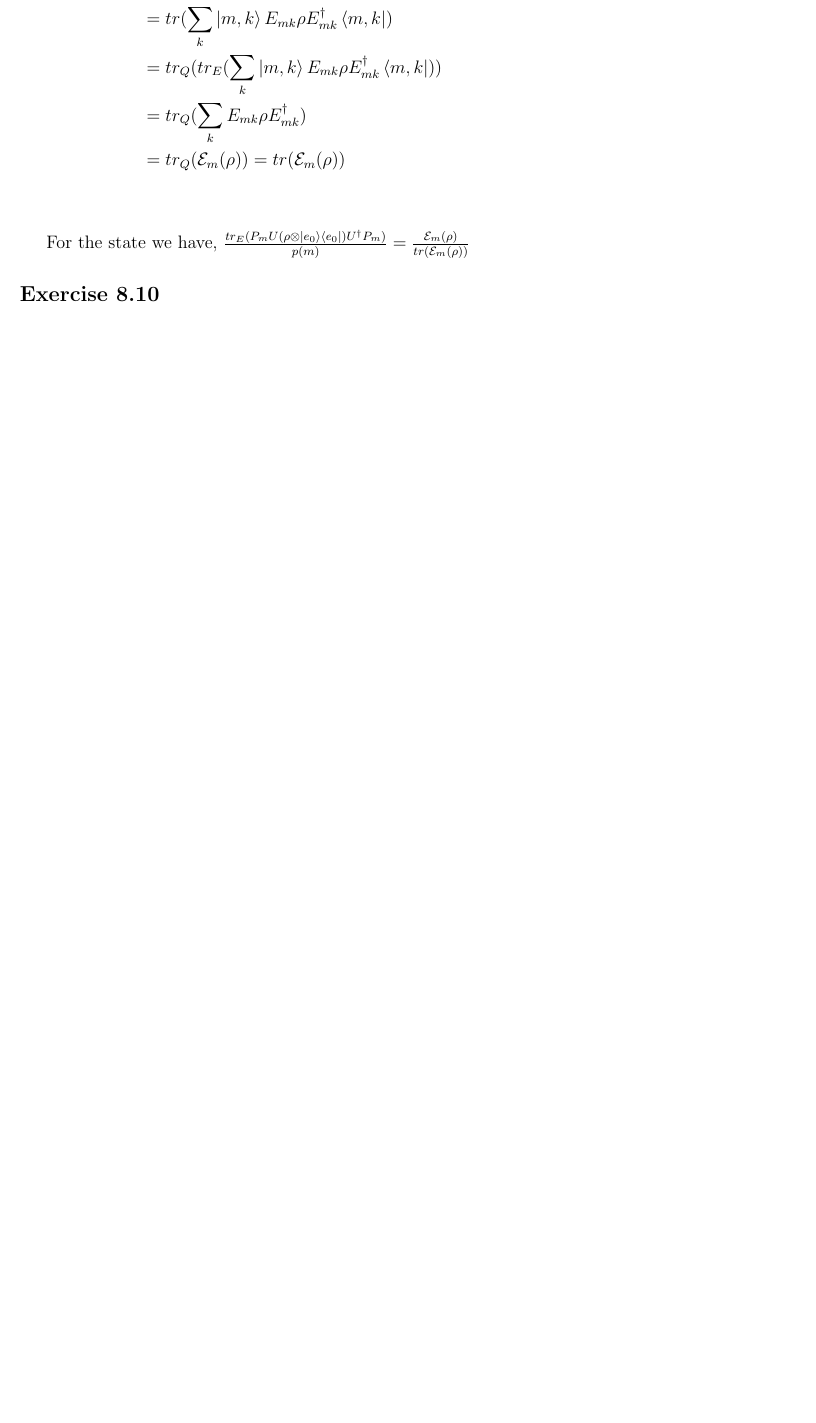
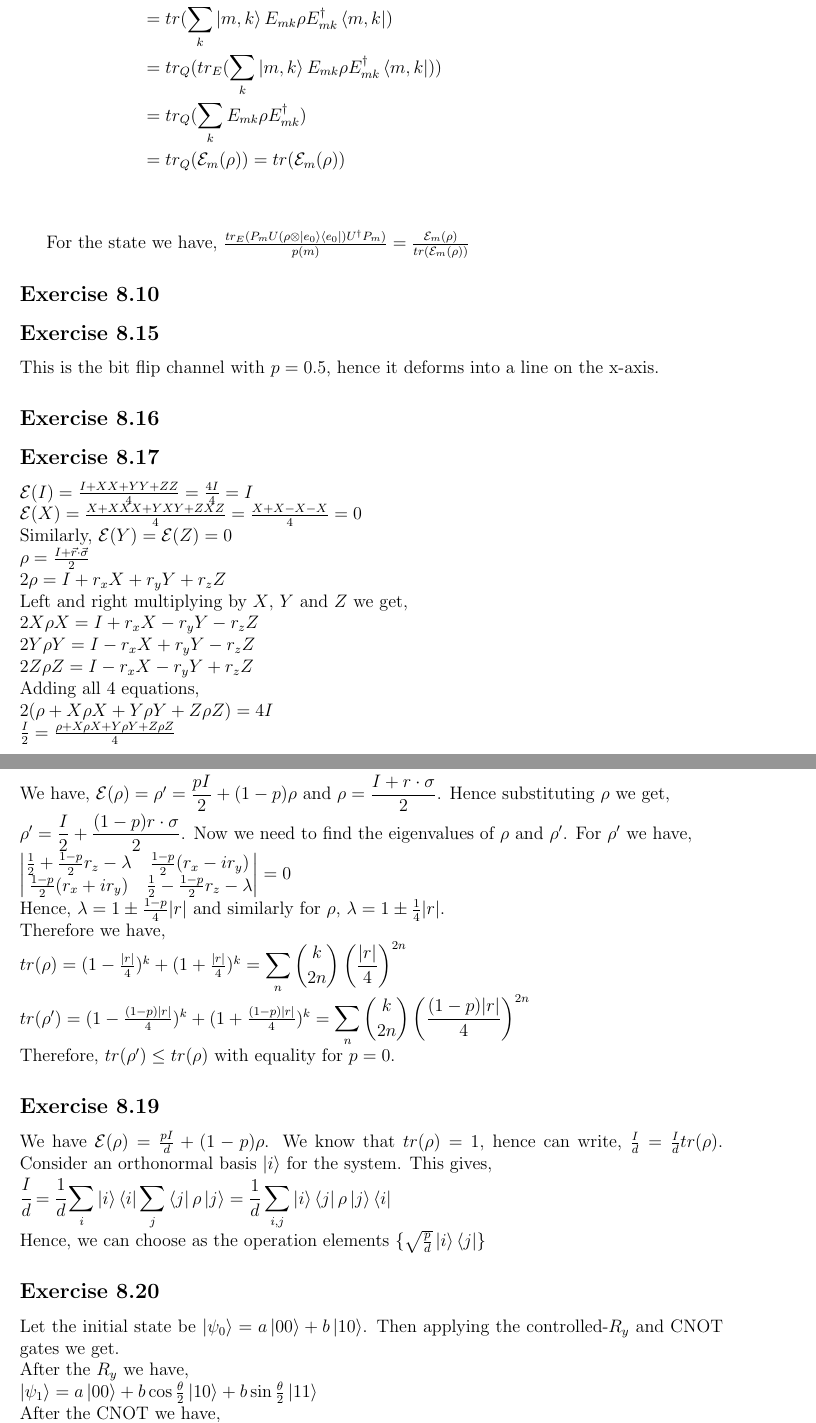
Before and after one commit to hrachya-zakaryan/nielsen-chuang-solutions, a LaTeX problem sheet (Chapter 8/exercises.tex): part of page 3 of 3 before the commit and two parts of pages 3 and 4 of 4 after it, the two joined at a grey line, cut so that both start at the same text, the shorter picture padded with empty space. Compiled offline with pdfLaTeX.

Commit message:
Exercises 8.15, 8.17-8.20

```diff
--- a/Chapter 8/exercises.tex
+++ b/Chapter 8/exercises.tex
@@ -113,3 +113,47 @@ Tracing over this will give the probability of the outcome $m$.\\
 For the state we have,
 $\frac{tr_E(P_m U(\rho\otimes \ket{e_0}\bra{e_0})U^\dagger P_m)}{p(m)}=\frac{\mathcal{E}_m(\rho)}{tr(\mathcal{E}_m(\rho))}$
 \subsection*{Exercise 8.10}
+\subsection*{Exercise 8.15}
+This is the bit flip channel with $p=0.5$, hence it deforms into a line on the x-axis.
+\subsection*{Exercise 8.16}
+\subsection*{Exercise 8.17}
+$\mathcal{E}(I)=\frac{I+XX+YY+ZZ}{4}=\frac{4I}{4}=I$\\
+$\mathcal{E}(X)=\frac{X+XXX+YXY+ZXZ}{4}=\frac{X+X-X-X}{4}=0$\\
+Similarly, $\mathcal{E}(Y)=\mathcal{E}(Z)=0$\\
+$\rho=\frac{I+\vec{r}\cdot\vec{\sigma}}{2}\\
+2\rho=I+r_xX+r_yY+r_zZ$\\
+Left and right multiplying by $X$, $Y$ and $Z$ we get,\\
+$2X\rho X=I+r_xX-r_yY-r_zZ\\
+2Y\rho Y=I-r_xX+r_yY-r_zZ\\
+2Z\rho Z=I-r_xX-r_yY+r_zZ$\\
+Adding all 4 equations,\\
+$2(\rho+X\rho X+Y\rho Y+Z\rho Z)=4I\\
+\frac{I}{2}=\frac{\rho+X\rho X+Y\rho Y+Z\rho Z}{4}$
+\subsection*{Exercise 8.18}
+We have, $\mathcal{E}(\rho)=\rho^\prime=\displaystyle \frac{pI}{2}+(1-p)\rho$ and
+$\rho=\displaystyle\frac{I+r\cdot\sigma}{2}$. Hence substituting $\rho$ we get,\\
+$\rho^\prime=\displaystyle \frac{I}{2}+\frac{(1-p)r\cdot\sigma}{2}$.
+Now we need to find the eigenvalues of $\rho$ and $\rho^\prime$. For $\rho^\prime$ we have,\\
+$\begin{vmatrix}
+    \frac{1}{2}+\frac{1-p}{2}r_z-\lambda & \frac{1-p}{2}(r_x-ir_y)\\
+    \frac{1-p}{2}(r_x+ir_y) &      \frac{1}{2}-\frac{1-p}{2}r_z-\lambda
+\end{vmatrix}
+=0$\\
+Hence, $\lambda=1\pm\frac{1-p}{4}|r|$ and similarly for $\rho$, $\lambda=1\pm\frac{1}{4}|r|$.\\
+Therefore we have,\\
+$tr(\rho)=(1-\frac{|r|}{4})^k+(1+\frac{|r|}{4})^k=\displaystyle \sum_{n}{k\choose 2n}\left(\frac{|r|}{4}\right)^{2n}$\\
+$tr(\rho^\prime)=(1-\frac{(1-p)|r|}{4})^k+(1+\frac{(1-p)|r|}{4})^k=\displaystyle \sum_{n}{k\choose 2n}\left(\frac{(1-p)|r|}{4}\right)^{2n}$\\
+Therefore, $tr(\rho^\prime)\leq tr(\rho)$ with equality for $p=0$.
+
+\subsection*{Exercise 8.19}
+We have $\mathcal{E}(\rho)=\frac{pI}{d}+(1-p)\rho$. We know that $tr(\rho)=1$, hence can write,
+$\frac{I}{d}=\frac{I}{d}tr(\rho)$. Consider an orthonormal basis $\ket{i}$ for the system. This gives,\\
+$\cfrac{I}{d}=\displaystyle \cfrac{1}{d}\sum_i \ket{i}\bra{i}\sum_j \bra{j}\rho\ket{j}=
+\displaystyle \frac{1}{d}\sum_{i,j} \ket{i} \bra{j}\rho\ket{j}\bra{i}$\\
+Hence, we can choose as the operation elements $\{\sqrt{\frac{p}{d}}\ket{i}\bra{j}\}$
+\subsection*{Exercise 8.20}
+Let the initial state be $\ket{\psi_0}=a\ket{00}+b\ket{10}$. Then applying the controlled-$R_y$ and CNOT gates we get.\\
+After the $R_y$ we have,\\
+$\ket{\psi_1}=a\ket{00}+b\cos{\frac{\theta}{2}}\ket{10}+b\sin{\frac{\theta}{2}}\ket{11}$\\
+After the CNOT we have,\\
+$\ket{\psi_2}=a\ket{00}+b\cos{\frac{\theta}{2}}\ket{10}+b\sin{\frac{\theta}{2}}\ket{01}$\\
```
Also changed, not shown: Chapter 8/exercises.pdf, Chapter 8/exercises.tex (25 more changed lines).
